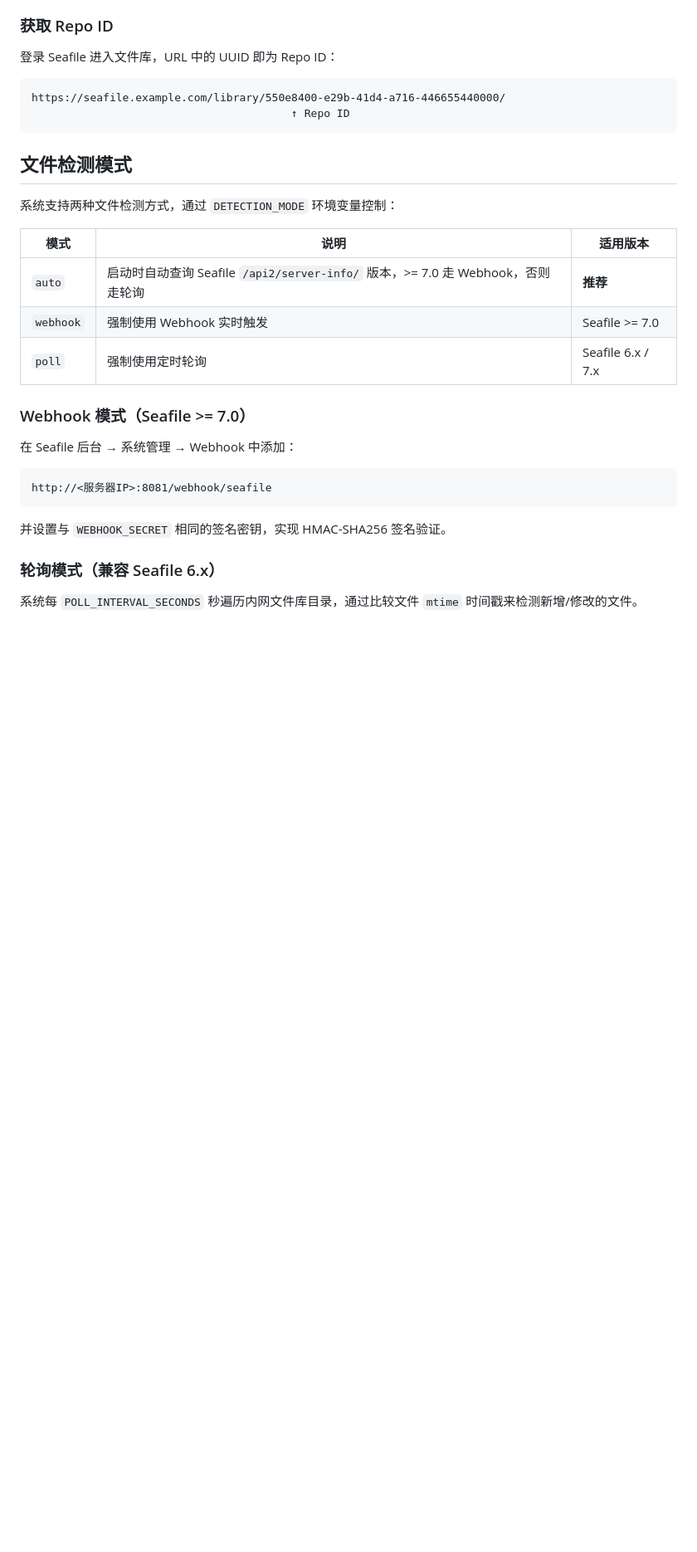
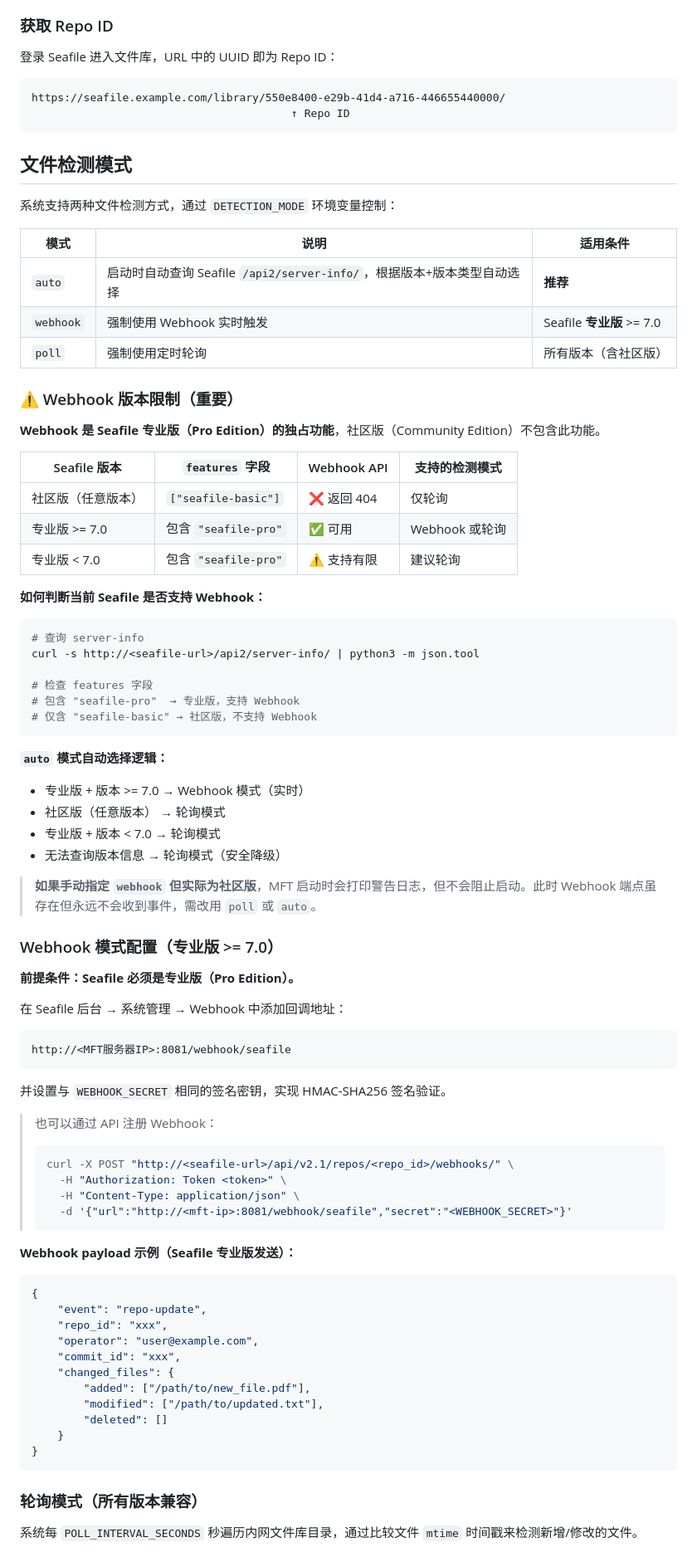
Before and after one commit to tangramor/Seafile-MFT, a Markdown page: README.md, the part around one of its changes. Shown at 83% size. Rendered like a GitHub page; blank space fills up the shorter version.

````diff
--- a/README.md
+++ b/README.md
@@ -140,21 +140,75 @@ https://seafile.example.com/library/550e8400-e29b-41d4-a716-446655440000/
 
 系统支持两种文件检测方式，通过 `DETECTION_MODE` 环境变量控制：
 
-| 模式 | 说明 | 适用版本 |
+| 模式 | 说明 | 适用条件 |
 |------|------|----------|
-| `auto` | 启动时自动查询 Seafile `/api2/server-info/` 版本，>= 7.0 走 Webhook，否则走轮询 | **推荐** |
-| `webhook` | 强制使用 Webhook 实时触发 | Seafile >= 7.0 |
-| `poll` | 强制使用定时轮询 | Seafile 6.x / 7.x |
+| `auto` | 启动时自动查询 Seafile `/api2/server-info/`，根据版本+版本类型自动选择 | **推荐** |
+| `webhook` | 强制使用 Webhook 实时触发 | Seafile **专业版** >= 7.0 |
+| `poll` | 强制使用定时轮询 | 所有版本（含社区版） |
 
-### Webhook 模式（Seafile >= 7.0）
+### ⚠️ Webhook 版本限制（重要）
 
-在 Seafile 后台 → 系统管理 → Webhook 中添加：
+**Webhook 是 Seafile 专业版（Pro Edition）的独占功能**，社区版（Community Edition）不包含此功能。
+
+| Seafile 版本 | `features` 字段 | Webhook API | 支持的检测模式 |
+|-------------|-----------------|-------------|---------------|
+| 社区版（任意版本） | `["seafile-basic"]` | ❌ 返回 404 | 仅轮询 |
+| 专业版 >= 7.0 | 包含 `"seafile-pro"` | ✅ 可用 | Webhook 或轮询 |
+| 专业版 < 7.0 | 包含 `"seafile-pro"` | ⚠️ 支持有限 | 建议轮询 |
+
+**如何判断当前 Seafile 是否支持 Webhook：**
+
+```bash
+# 查询 server-info
+curl -s http://<seafile-url>/api2/server-info/ | python3 -m json.tool
+
+# 检查 features 字段
+# 包含 "seafile-pro"  → 专业版，支持 Webhook
+# 仅含 "seafile-basic" → 社区版，不支持 Webhook
 ```
-http://<服务器IP>:8081/webhook/seafile
+
+**`auto` 模式自动选择逻辑：**
+- 专业版 + 版本 >= 7.0 → Webhook 模式（实时）
+- 社区版（任意版本） → 轮询模式
+- 专业版 + 版本 < 7.0 → 轮询模式
+- 无法查询版本信息 → 轮询模式（安全降级）
+
+> **如果手动指定 `webhook` 但实际为社区版**，MFT 启动时会打印警告日志，但不会阻止启动。此时 Webhook 端点虽存在但永远不会收到事件，需改用 `poll` 或 `auto`。
+
+### Webhook 模式配置（专业版 >= 7.0）
+
+**前提条件：Seafile 必须是专业版（Pro Edition）。**
+
+在 Seafile 后台 → 系统管理 → Webhook 中添加回调地址：
+```
+http://<MFT服务器IP>:8081/webhook/seafile
 ```
 并设置与 `WEBHOOK_SECRET` 相同的签名密钥，实现 HMAC-SHA256 签名验证。
 
-### 轮询模式（兼容 Seafile 6.x）
+> 也可以通过 API 注册 Webhook：
+> ```bash
+> curl -X POST "http://<seafile-url>/api/v2.1/repos/<repo_id>/webhooks/" \
+>   -H "Authorization: Token <token>" \
+>   -H "Content-Type: application/json" \
+>   -d '{"url":"http://<mft-ip>:8081/webhook/seafile","secret":"<WEBHOOK_SECRET>"}'
+> ```
+
+**Webhook payload 示例（Seafile 专业版发送）：**
+```json
+{
+    "event": "repo-update",
+    "repo_id": "xxx",
+    "operator": "user@example.com",
+    "commit_id": "xxx",
+    "changed_files": {
+        "added": ["/path/to/new_file.pdf"],
+        "modified": ["/path/to/updated.txt"],
+        "deleted": []
+    }
+}
+```
+
+### 轮询模式（所有版本兼容）
 
 系统每 `POLL_INTERVAL_SECONDS` 秒遍历内网文件库目录，通过比较文件 `mtime` 时间戳来检测新增/修改的文件。
 
````
Also changed, not shown: other parts of README.md (+8 -2 lines), 1 other file.
